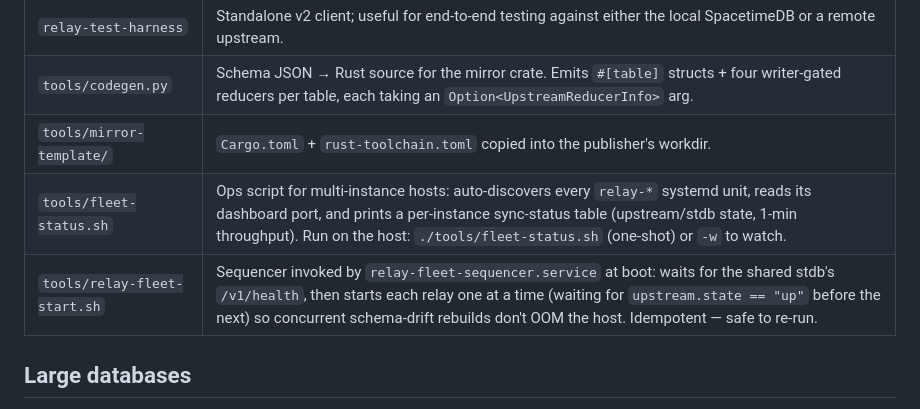
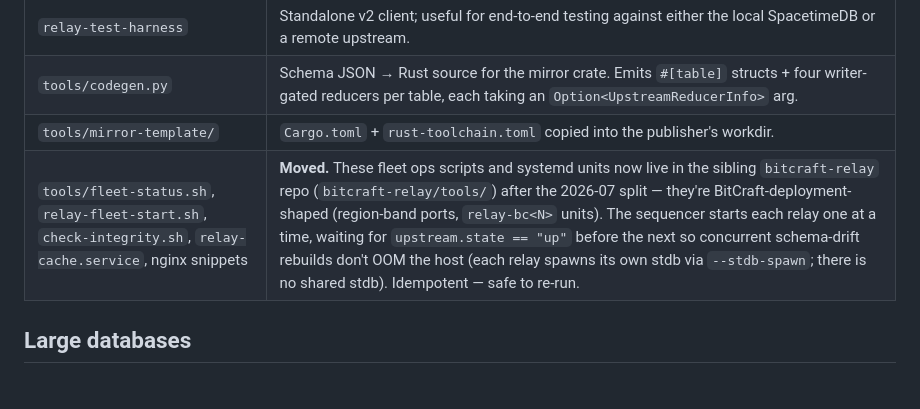
Before and after one commit to ekscrypto/spacetimedb-relay, a Markdown page: README.md, the part around the change. Drawn GitHub-style.

Commit message:
docs: correct stale fleet-script refs after the repo split
The Workspace-layout table documented tools/fleet-status.sh and
tools/relay-fleet-start.sh as living in this repo, but they moved to
sibling bitcraft-relay/tools/ in the 2026-07 split. Replace both rows
with a single pointer and fix the relay-fleet-start.sh description
(it no longer waits on a shared stdb — shared stdb was retired for
--stdb-spawn on 2026-07-17).

```diff
--- a/README.md
+++ b/README.md
@@ -292,8 +292,7 @@ requests. Responses carry a 60-second `Cache-Control` hint.
 | `relay-test-harness`   | Standalone v2 client; useful for end-to-end testing against either the local SpacetimeDB or a remote upstream. |
 | `tools/codegen.py`     | Schema JSON → Rust source for the mirror crate. Emits `#[table]` structs + four writer-gated reducers per table, each taking an `Option<UpstreamReducerInfo>` arg. |
 | `tools/mirror-template/` | `Cargo.toml` + `rust-toolchain.toml` copied into the publisher's workdir. |
-| `tools/fleet-status.sh` | Ops script for multi-instance hosts: auto-discovers every `relay-*` systemd unit, reads its dashboard port, and prints a per-instance sync-status table (upstream/stdb state, 1-min throughput). Run on the host: `./tools/fleet-status.sh` (one-shot) or `-w` to watch. |
-| `tools/relay-fleet-start.sh` | Sequencer invoked by `relay-fleet-sequencer.service` at boot: waits for the shared stdb's `/v1/health`, then starts each relay one at a time (waiting for `upstream.state == "up"` before the next) so concurrent schema-drift rebuilds don't OOM the host. Idempotent — safe to re-run. |
+| `tools/fleet-status.sh`, `relay-fleet-start.sh`, `check-integrity.sh`, `relay-cache.service`, nginx snippets | **Moved.** These fleet ops scripts and systemd units now live in the sibling `bitcraft-relay` repo (`bitcraft-relay/tools/`) after the 2026-07 split — they're BitCraft-deployment-shaped (region-band ports, `relay-bc<N>` units). The sequencer starts each relay one at a time, waiting for `upstream.state == "up"` before the next so concurrent schema-drift rebuilds don't OOM the host (each relay spawns its own stdb via `--stdb-spawn`; there is no shared stdb). Idempotent — safe to re-run. |
 
 ## Large databases
 
```
